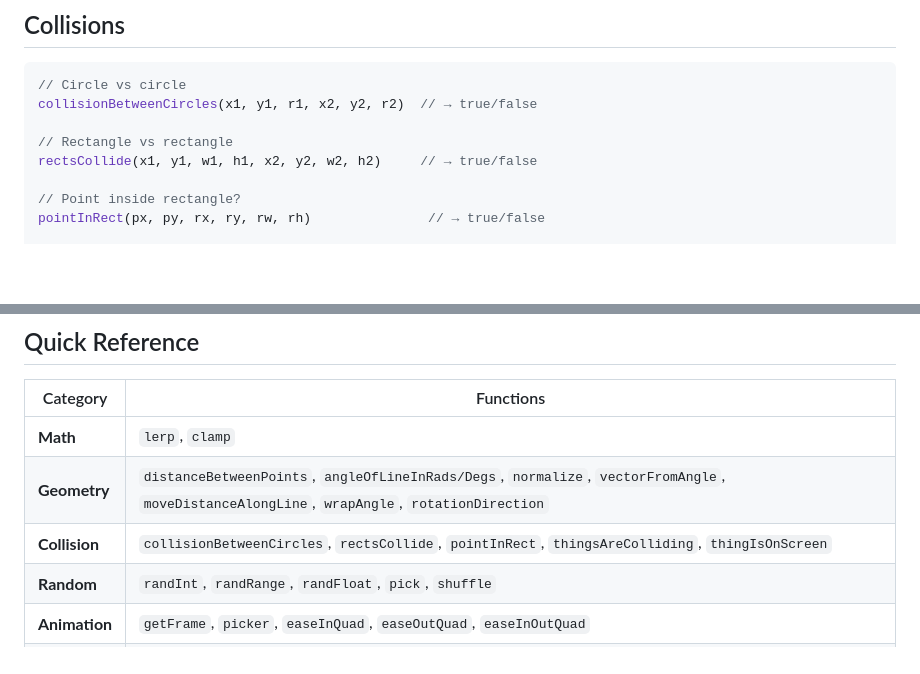
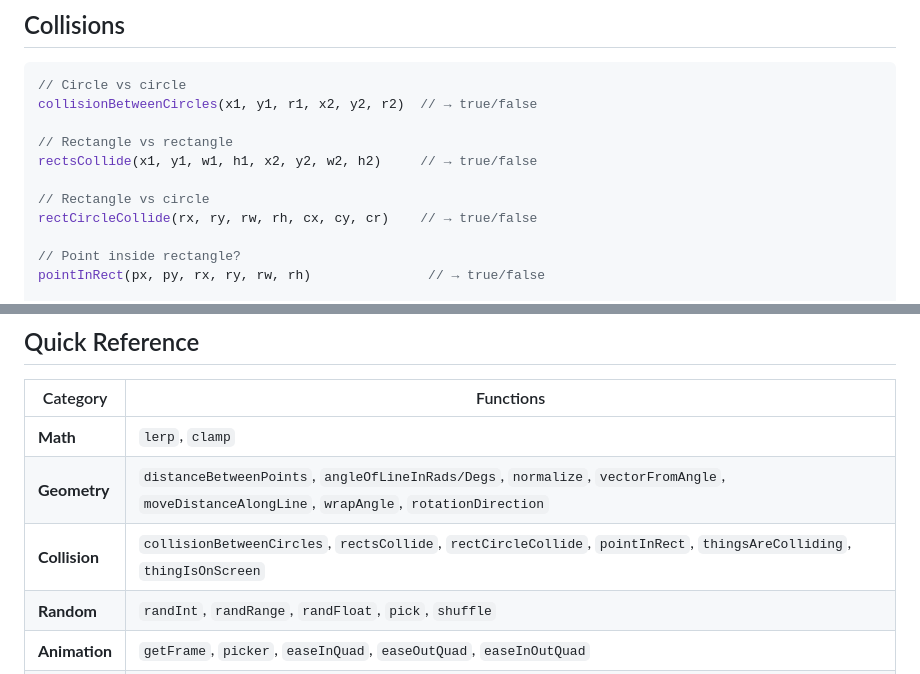
Before and after one commit to sambeau/space-awesome, a Markdown page: docs/zap.md, 2 parts joined by grey strips. Drawn GitHub-style; blank space fills up the shorter version.

```diff
--- a/docs/zap.md
+++ b/docs/zap.md
@@ -57,6 +57,9 @@ collisionBetweenCircles(x1, y1, r1, x2, y2, r2)  // → true/false
 
 // Rectangle vs rectangle
 rectsCollide(x1, y1, w1, h1, x2, y2, w2, h2)     // → true/false
+
+// Rectangle vs circle
+rectCircleCollide(rx, ry, rw, rh, cx, cy, cr)    // → true/false
 
 // Point inside rectangle?
 pointInRect(px, py, rx, ry, rw, rh)               // → true/false
@@ -165,7 +168,7 @@ debugThing(ctx, enemy, `HP: ${enemy.hp}`)
 |----------|-----------|
 | **Math** | `lerp`, `clamp` |
 | **Geometry** | `distanceBetweenPoints`, `angleOfLineInRads/Degs`, `normalize`, `vectorFromAngle`, `moveDistanceAlongLine`, `wrapAngle`, `rotationDirection` |
-| **Collision** | `collisionBetweenCircles`, `rectsCollide`, `pointInRect`, `thingsAreColliding`, `thingIsOnScreen` |
+| **Collision** | `collisionBetweenCircles`, `rectsCollide`, `rectCircleCollide`, `pointInRect`, `thingsAreColliding`, `thingIsOnScreen` |
 | **Random** | `randInt`, `randRange`, `randFloat`, `pick`, `shuffle` |
 | **Animation** | `getFrame`, `picker`, `easeInQuad`, `easeOutQuad`, `easeInOutQuad` |
 | **Audio** | `stereoFromScreenX`, `volumeFromY`, `volumeFromX` |
```
Also changed, not shown: README.md (+3 -3 lines).
